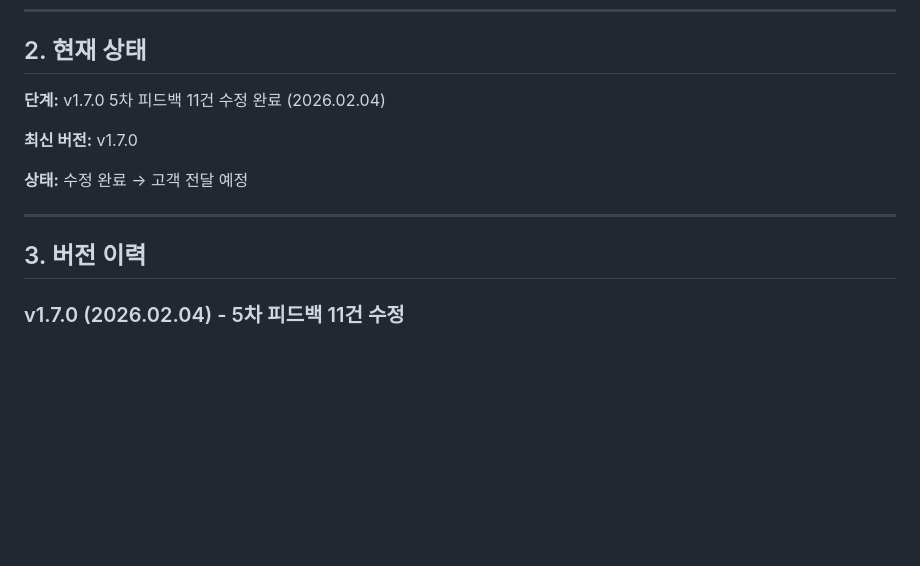
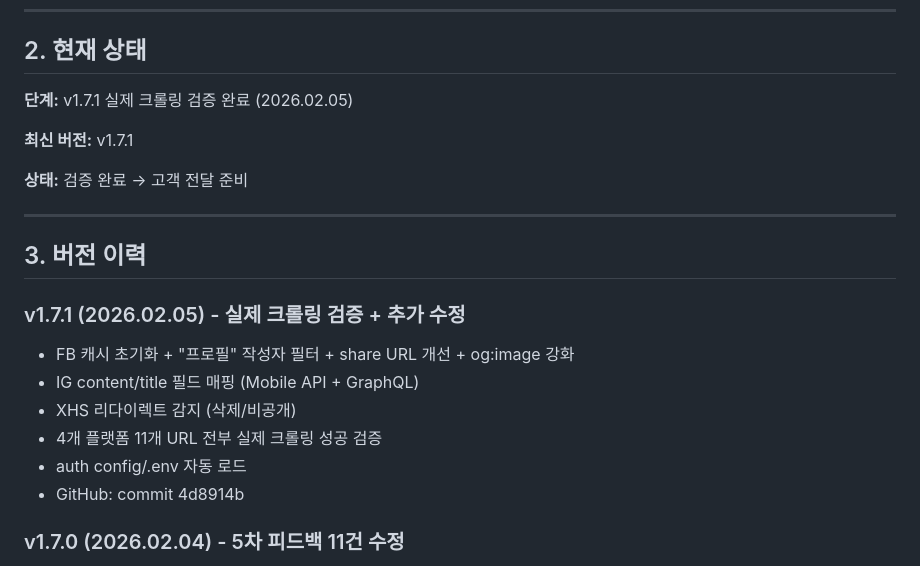
Before and after one commit to Ahnhyeongkyu/influencer-report, a Markdown page: HANDOVER.md, the part around one of its changes. GitHub-like rendering; blank space fills up the shorter version.

```diff
--- a/HANDOVER.md
+++ b/HANDOVER.md
@@ -299,15 +339,23 @@ GitHub에 v1.7.0으로 반영했습니다. 확인 부탁드립니다.
 
 ## 2. 현재 상태
 
-**단계:** v1.7.0 5차 피드백 11건 수정 완료 (2026.02.04)
+**단계:** v1.7.1 실제 크롤링 검증 완료 (2026.02.05)
 
-**최신 버전:** v1.7.0
+**최신 버전:** v1.7.1
 
-**상태:** 수정 완료 → 고객 전달 예정
+**상태:** 검증 완료 → 고객 전달 준비
 
 ---
 
 ## 3. 버전 이력
+
+### v1.7.1 (2026.02.05) - 실제 크롤링 검증 + 추가 수정
+- FB 캐시 초기화 + "프로필" 작성자 필터 + share URL 개선 + og:image 강화
+- IG content/title 필드 매핑 (Mobile API + GraphQL)
+- XHS 리다이렉트 감지 (삭제/비공개)
+- 4개 플랫폼 11개 URL 전부 실제 크롤링 성공 검증
+- auth config/.env 자동 로드
+- GitHub: commit 4d8914b
 
 ### v1.7.0 (2026.02.04) - 5차 피드백 11건 수정
 - CSV content 컬럼 caption/description fallback
```
Also changed, not shown: other parts of HANDOVER.md (+44 -3 lines).
